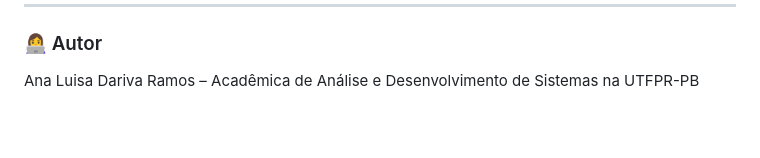
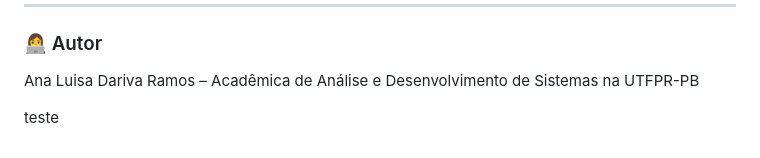
Before and after one commit to AnaDariva/GoCRUD, a Markdown page: README.md, the part around the change. Drawn GitHub-style; blank space fills up the shorter version.

```diff
--- a/README.md
+++ b/README.md
@@ -91,3 +91,5 @@ http://localhost:8080/pessoas → API JSON
 
 ### 👩‍💻 Autor
 Ana Luisa Dariva Ramos – Acadêmica de Análise e Desenvolvimento de Sistemas na UTFPR-PB
+
+teste
```
